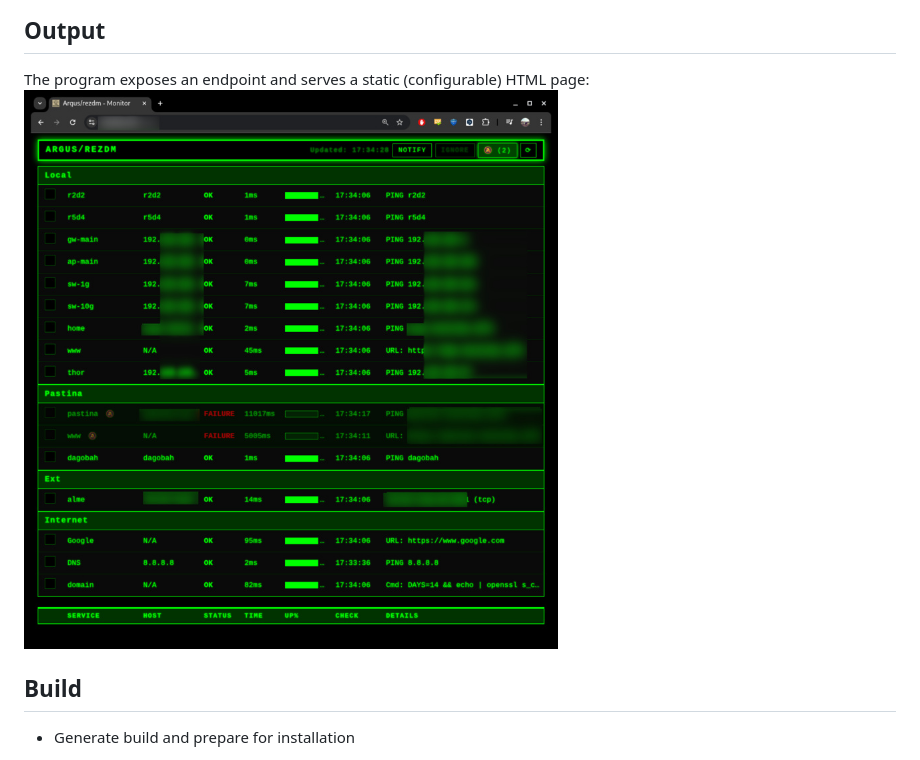
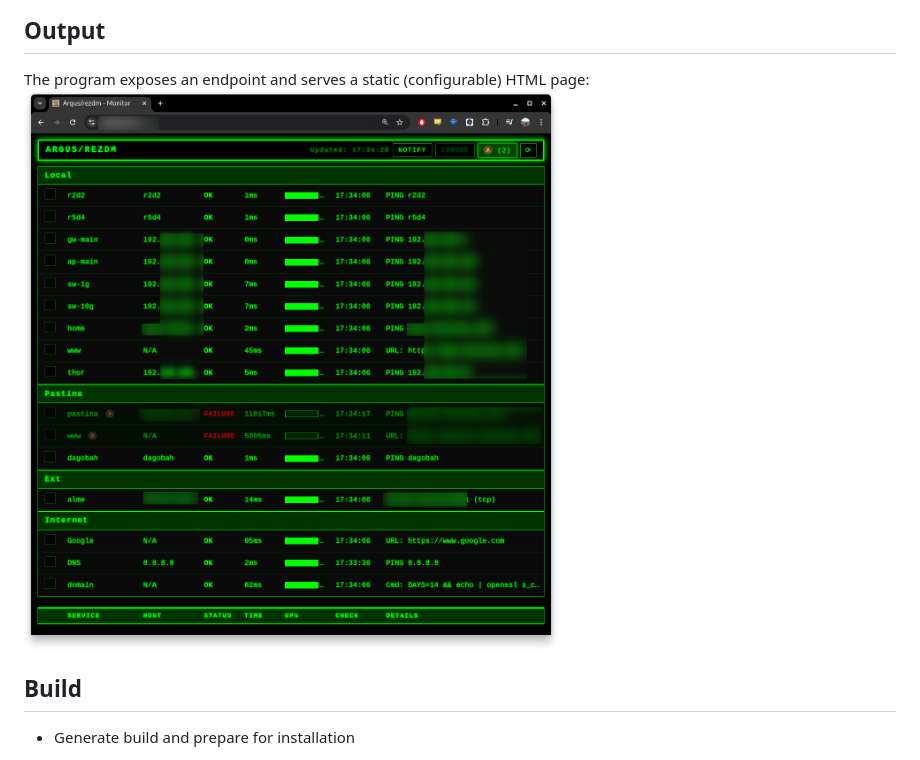
Before and after one commit to rezdm/Argus.cpp, a Markdown page: README.md, the part around the change. Drawn GitHub-style; pictures changed too: argus-screenshot.jpg (deleted), argus-screenshot.png (added).

Commit message:
Update screenshot to make it readable

```diff
--- a/README.md
+++ b/README.md
@@ -10,7 +10,7 @@ I liked the result of the translation and decided to continue with the C++-based
 
 ## Output
 The program exposes an endpoint and serves a static (configurable) HTML page:
-![argus-screenshot.jpg](argus-screenshot.jpg)
+![argus-screenshot.png](argus-screenshot.png)
 
 ## Build
 * Generate build and prepare for installation
```
